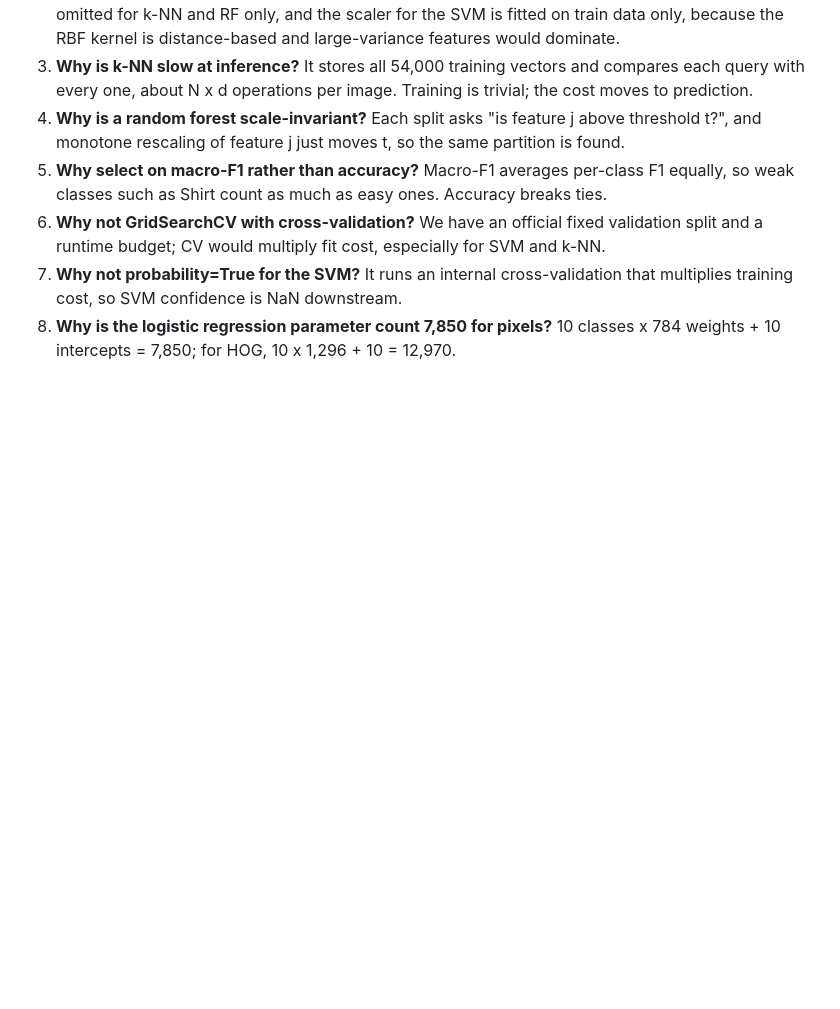
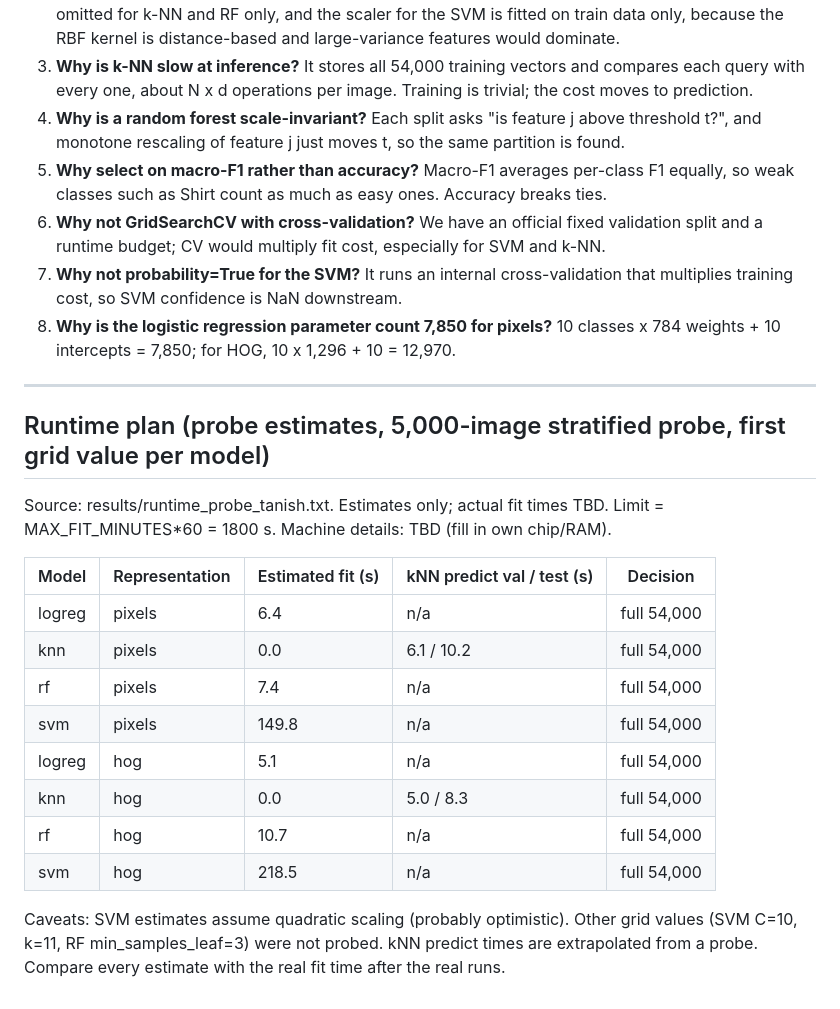
Before and after one commit to manas-2212/fashion-tagging, a Markdown page: docs/classical_notes.md, the part around the change. GitHub-like rendering; blank space fills up the shorter version.

Commit message:
Add runtime plan table (probe estimates) to classical notes

```diff
--- a/docs/classical_notes.md
+++ b/docs/classical_notes.md
@@ -84,3 +84,21 @@ Hyperparameters were tuned on a stratified 10{,}000-image subset (see limitation
 6. **Why not GridSearchCV with cross-validation?** We have an official fixed validation split and a runtime budget; CV would multiply fit cost, especially for SVM and k-NN.
 7. **Why not probability=True for the SVM?** It runs an internal cross-validation that multiplies training cost, so SVM confidence is NaN downstream.
 8. **Why is the logistic regression parameter count 7,850 for pixels?** 10 classes x 784 weights + 10 intercepts = 7,850; for HOG, 10 x 1,296 + 10 = 12,970.
+
+---
+## Runtime plan (probe estimates, 5,000-image stratified probe, first grid value per model)
+Source: results/runtime_probe_tanish.txt. Estimates only; actual fit times TBD. Limit = MAX_FIT_MINUTES*60 = 1800 s.
+Machine details: TBD (fill in own chip/RAM).
+
+| Model | Representation | Estimated fit (s) | kNN predict val / test (s) | Decision |
+|---|---|---|---|---|
+| logreg | pixels | 6.4 | n/a | full 54,000 |
+| knn | pixels | 0.0 | 6.1 / 10.2 | full 54,000 |
+| rf | pixels | 7.4 | n/a | full 54,000 |
+| svm | pixels | 149.8 | n/a | full 54,000 |
+| logreg | hog | 5.1 | n/a | full 54,000 |
+| knn | hog | 0.0 | 5.0 / 8.3 | full 54,000 |
+| rf | hog | 10.7 | n/a | full 54,000 |
+| svm | hog | 218.5 | n/a | full 54,000 |
+
+Caveats: SVM estimates assume quadratic scaling (probably optimistic). Other grid values (SVM C=10, k=11, RF min_samples_leaf=3) were not probed. kNN predict times are extrapolated from a probe. Compare every estimate with the real fit time after the real runs.
```
